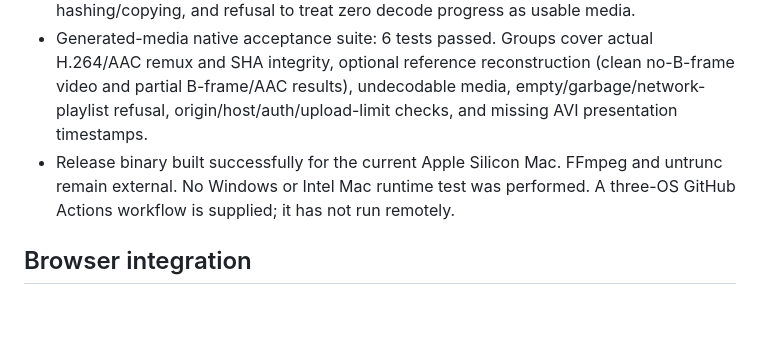
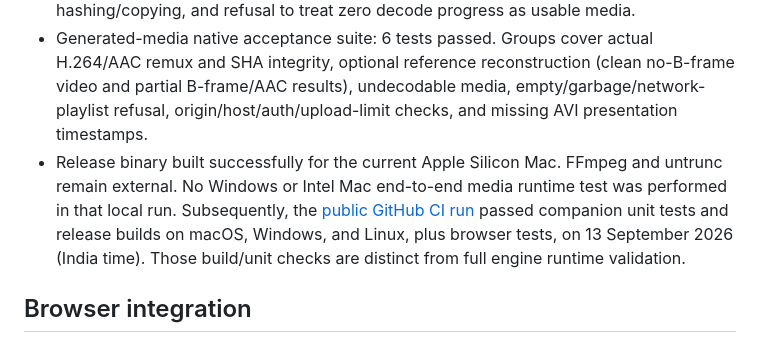
Before and after one commit to akhil29897/reprise, a Markdown page: docs/verification.md, the part around the change. Rendered like a GitHub page; blank space fills up the shorter version.

```diff
--- a/docs/verification.md
+++ b/docs/verification.md
@@ -7,7 +7,7 @@ Run locally on 12 September 2026 on macOS Apple Silicon, FFmpeg/ffprobe 8.1. Thi
 - Browser engine and authenticated API client: 16 tests passed. Includes incorrect RIFF lengths, complete-byte preservation, incomplete samples, unsupported codecs, zero-length data ambiguity, fake extensions, missing MP4 index detection, large leading metadata with bounded reads, trailing metadata preservation, malformed request IDs, and token cleanup after failed pairing.
 - Rust unit tests: 6 passed. Includes safe identifiers, authentication, display filename normalization, malformed Unicode percent encoding, cancellation during hashing/copying, and refusal to treat zero decode progress as usable media.
 - Generated-media native acceptance suite: 6 tests passed. Groups cover actual H.264/AAC remux and SHA integrity, optional reference reconstruction (clean no-B-frame video and partial B-frame/AAC results), undecodable media, empty/garbage/network-playlist refusal, origin/host/auth/upload-limit checks, and missing AVI presentation timestamps.
-- Release binary built successfully for the current Apple Silicon Mac. FFmpeg and untrunc remain external. No Windows or Intel Mac runtime test was performed. A three-OS GitHub Actions workflow is supplied; it has not run remotely.
+- Release binary built successfully for the current Apple Silicon Mac. FFmpeg and untrunc remain external. No Windows or Intel Mac end-to-end media runtime test was performed in that local run. Subsequently, the [public GitHub CI run](https://github.com/akhil29897/reprise/actions/runs/34711592195) passed companion unit tests and release builds on macOS, Windows, and Linux, plus browser tests, on 13 September 2026 (India time). Those build/unit checks are distinct from full engine runtime validation.
 
 ## Browser integration
 
```
Also changed, not shown: dist/downloads/README.md (+1 -1 lines), docs/SETUP.md (+1 -1 lines).
